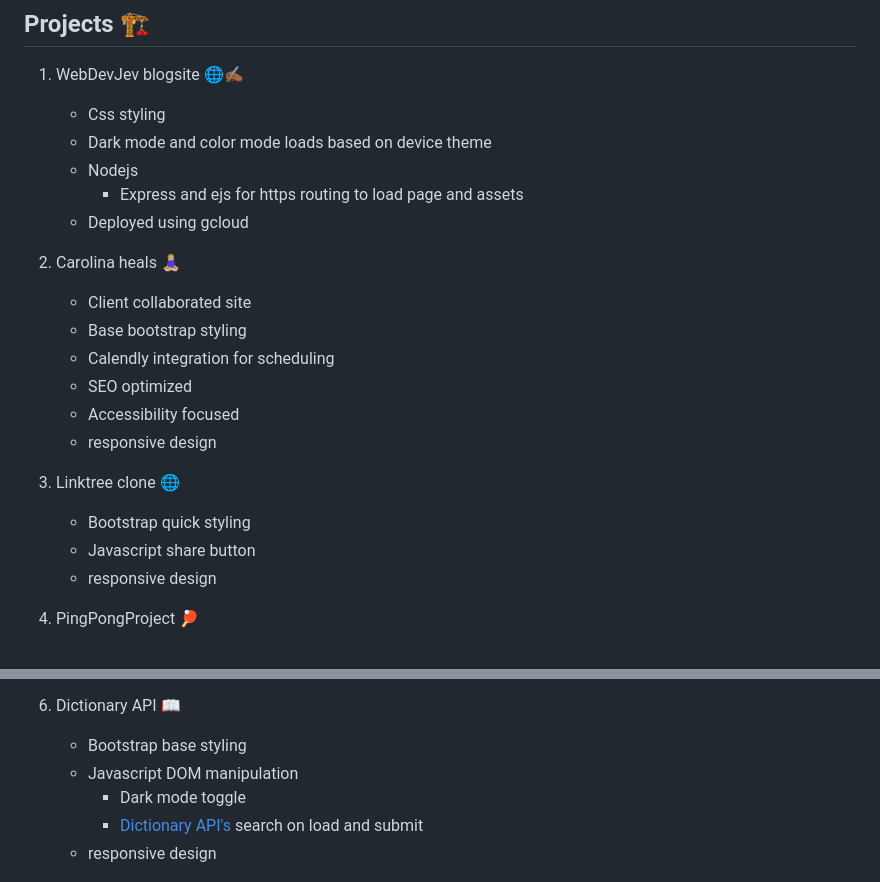
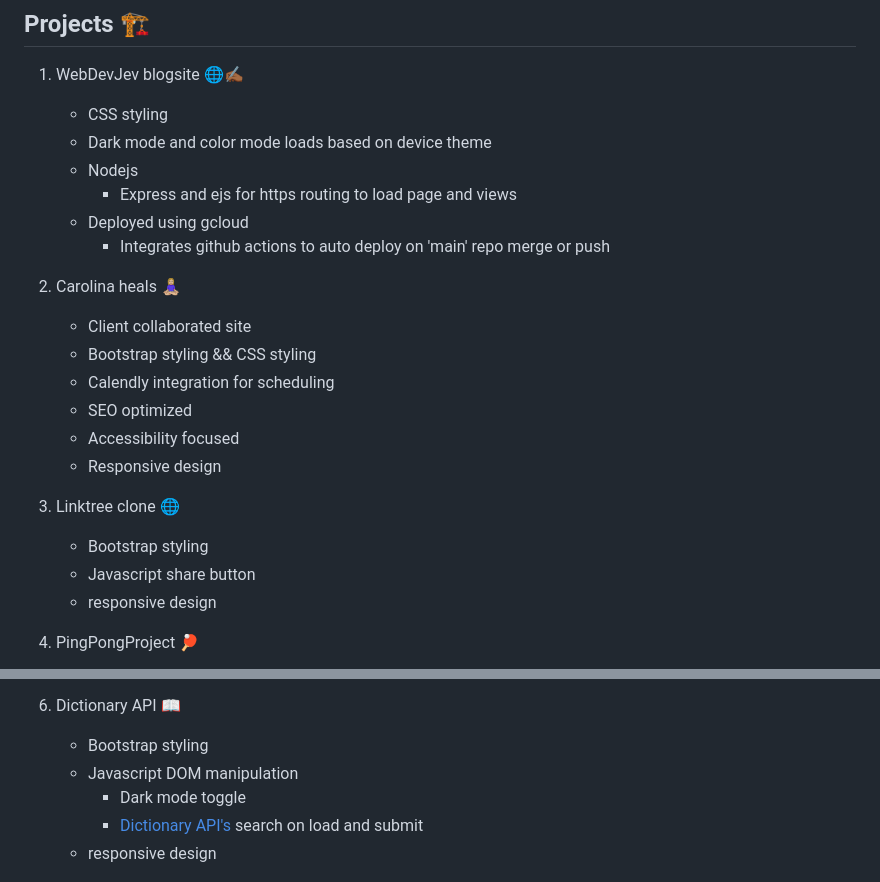
Before and after one commit to JevonThompsonx/WebDevBlogsite, a Markdown page: README.md, 2 parts joined by grey strips. GitHub-like rendering.

```diff
--- a/README.md
+++ b/README.md
@@ -5,24 +5,25 @@ My own personal website that hosts all my public projects and acts as a resume
 
 1. WebDevJev blogsite 🌐✍🏾
 
-   - Css styling
+   - CSS styling
    - Dark mode and color mode loads based on device theme
    - Nodejs
-      - Express and ejs for https routing to load page and assets
+      - Express and ejs for https routing to load page and views
    - Deployed using gcloud
+     - Integrates github actions to auto deploy on 'main' repo merge or push
 
 2. Carolina heals 🧘🏼‍♀️
 
    - Client collaborated site
-   - Base bootstrap styling
+   - Bootstrap styling && CSS styling
    - Calendly integration for scheduling
    - SEO optimized
    - Accessibility focused
-   - responsive design
+   - Responsive design
 
 3. Linktree clone  🌐
 
-   - Bootstrap quick styling
+   - Bootstrap styling
    - Javascript share button
    - responsive design
 
@@ -45,7 +46,7 @@ My own personal website that hosts all my public projects and acts as a resume
 
 6. Dictionary API  📖
 
-   - Bootstrap base styling
+   - Bootstrap styling
    - Javascript DOM manipulation
      - Dark mode toggle
      - [Dictionary API's](https://dictionaryapi.dev "link to dictionary API's homepage") search on load and submit
```
